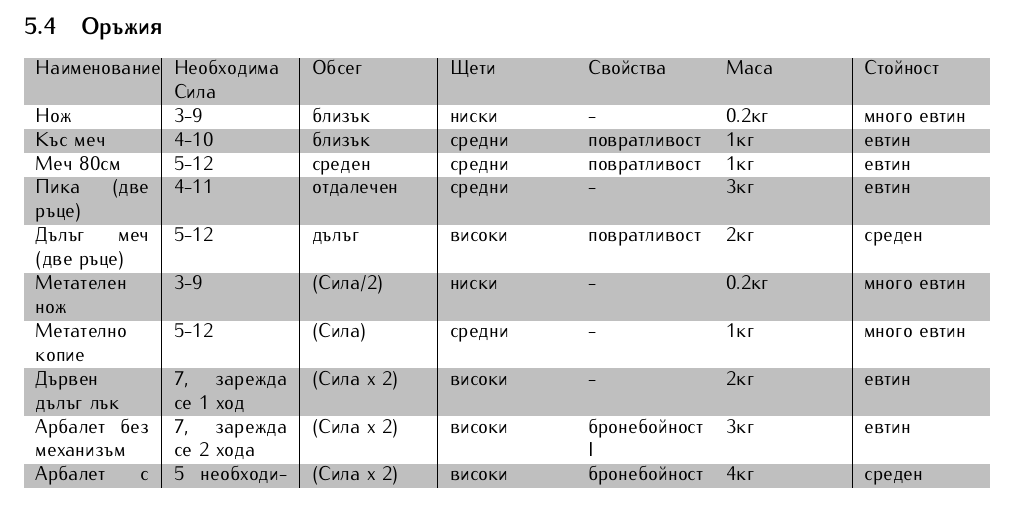
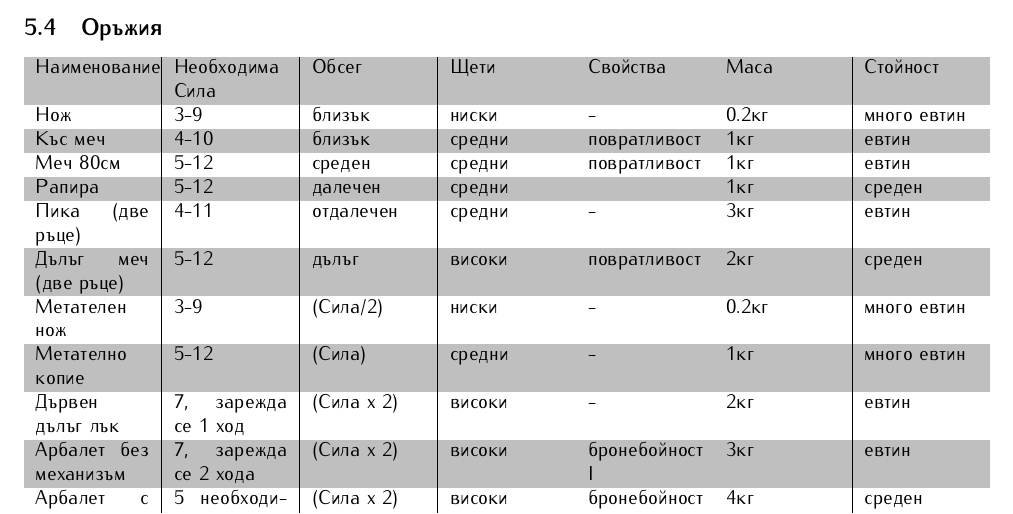
Before and after one commit to MiroslavVitkov/rpg, a LaTeX document (latex/elementaris-fantasy.tex, which reads latex/fantasy/items.tex): part of page 12 of 14, cut so that both start at the same text. Compiled offline with pdfLaTeX.

Commit message:
Rappier weapon added.

```diff
--- a/latex/fantasy/items.tex
+++ b/latex/fantasy/items.tex
@@ -88,11 +88,12 @@ Some other figures: There will be one noble household per 200 population, one la
 
 \subsection{Оръжия}
 \begin{tabular}{p{2cm} | p{2cm} | p{2cm} | p{2cm} | p{2cm} | p{2cm} | p{2cm}}
-Наименование          & Необходима Сила      & Обсег      & Щети       & Свойства       & Маса  & Стойност         \\
+Наименование          & Необходима Сила      & Обсег      & Щети       & Свойства       & Маса  & Стойност     \\
 % Едноръчни оръжия.
 Нож                   & 3-9                  & близък     & ниски      & -              & 0.2кг & много евтин  \\
 Къс меч               & 4-10                 & близък     & средни     & повратливост   & 1кг   & евтин        \\
 Меч 80см              & 5-12                 & среден     & средни     & повратливост   & 1кг   & евтин        \\
+Рапира                & 5-12                 & далечен    & средни     &                & 1кг   & среден       \\
 
 % Двуръчни оръжия.
 Пика (две ръце)       & 4-11                 & отдалечен  & средни     & -              & 3кг   & евтин        \\
```
Also changed, not shown: 1 other file.
